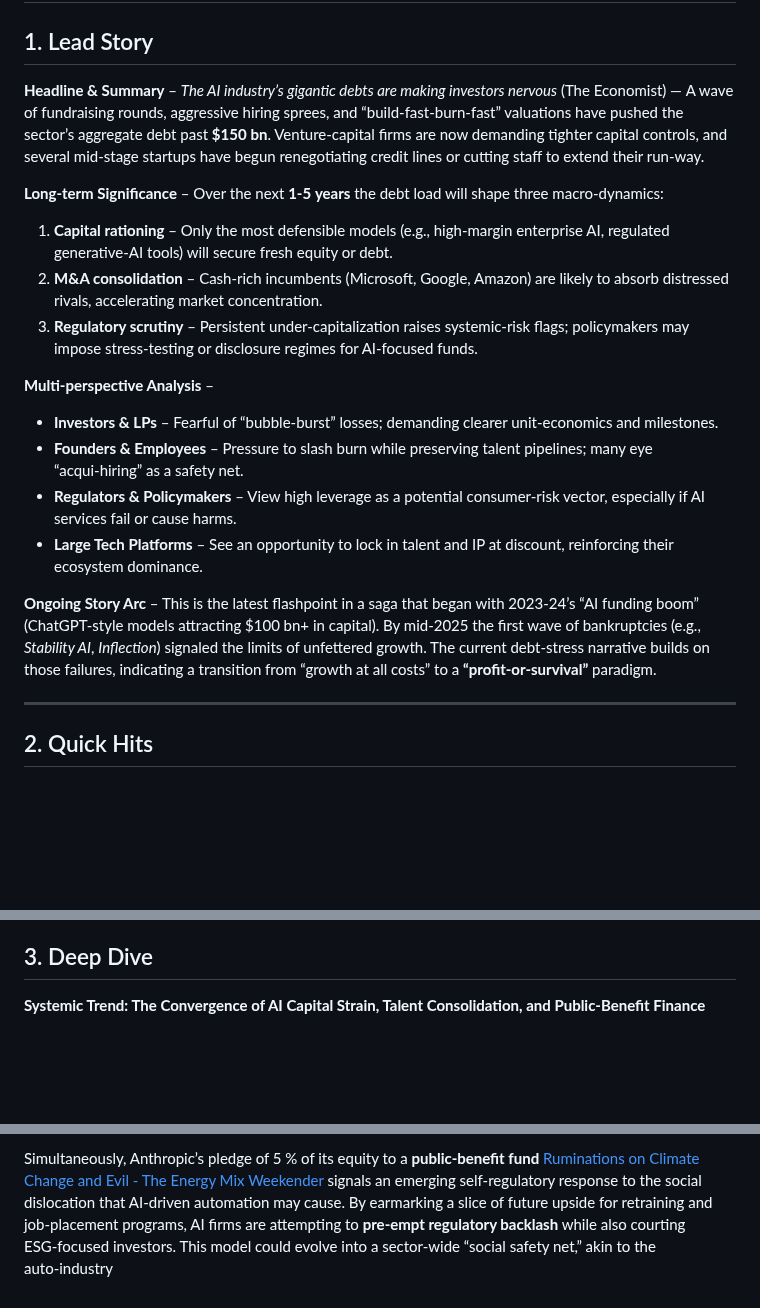
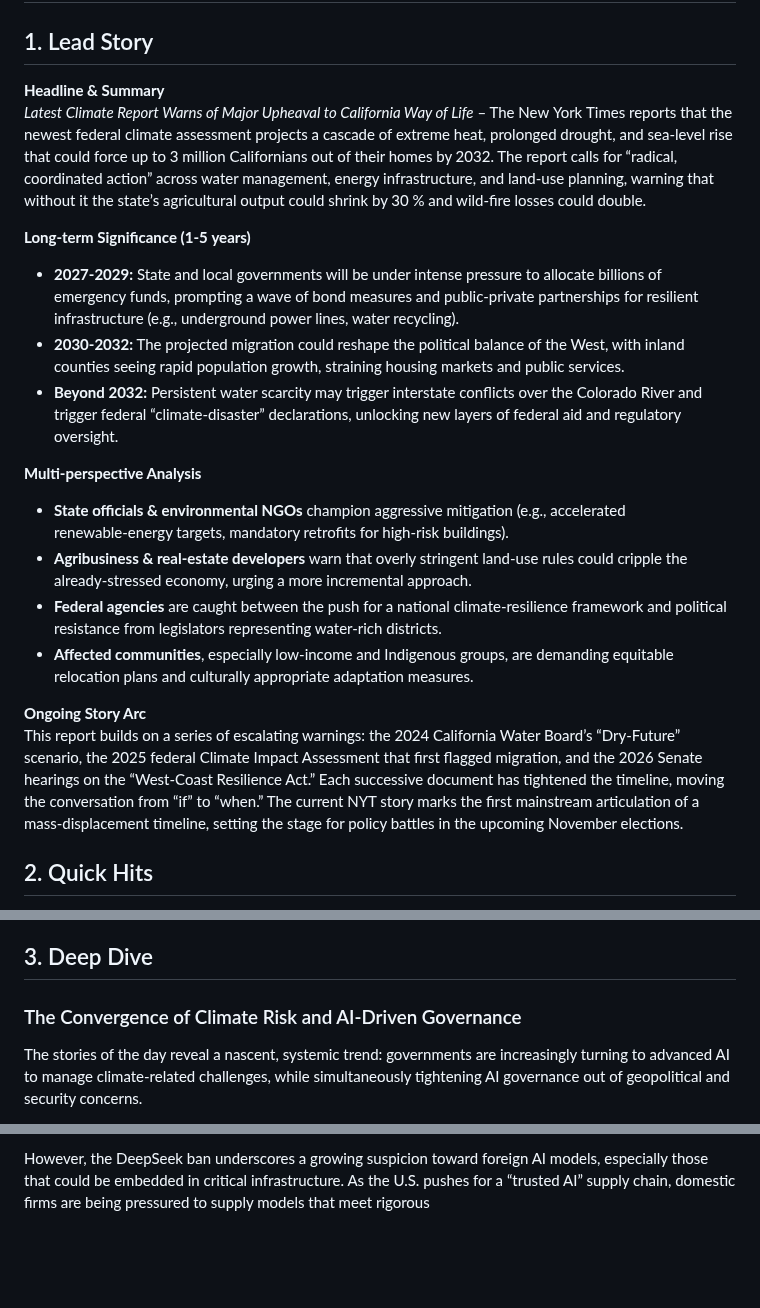
Before and after one commit to sobanmujtaba/TheMorningMatrix, a Markdown page: latest.md, 3 parts joined by grey strips. Rendered like a GitHub page; blank space fills up the shorter version.

Commit message:
Update latest digest for 2026-10-20

```diff
--- a/latest.md
+++ b/latest.md
@@ -2,21 +2,21 @@
 
 ## 1. Lead Story
-**Headline & Summary** – *The AI industry’s gigantic debts are making investors nervous* (The Economist) — A wave of fundraising rounds, aggressive hiring sprees, and “build‑fast‑burn‑fast” valuations have pushed the sector’s aggregate debt past **$150 bn**. Venture‑capital firms are now demanding tighter capital controls, and several mid‑stage startups have begun renegotiating credit lines or cutting staff to extend their run‑way.
+**Headline & Summary**
+*Latest Climate Report Warns of Major Upheaval to California Way of Life* – The New York Times reports that the newest federal climate assessment projects a cascade of extreme heat, prolonged drought, and sea‑level rise that could force up to 3 million Californians out of their homes by 2032. The report calls for “radical, coordinated action” across water management, energy infrastructure, and land‑use planning, warning that without it the state’s agricultural output could shrink by 30 % and wild‑fire losses could double.
 
-**Long‑term Significance** – Over the next **1‑5 years** the debt load will shape three macro‑dynamics:
-1. **Capital rationing** – Only the most defensible models (e.g., high‑margin enterprise AI, regulated generative‑AI tools) will secure fresh equity or debt.
-2. **M&A consolidation** – Cash‑rich incumbents (Microsoft, Google, Amazon) are likely to absorb distressed rivals, accelerating market concentration.
-3. **Regulatory scrutiny** – Persistent under‑capitalization raises systemic‑risk flags; policymakers may impose stress‑testing or disclosure regimes for AI‑focused funds.
+**Long‑term Significance (1‑5 years)**
+- **2027‑2029:** State and local governments will be under intense pressure to allocate billions of emergency funds, prompting a wave of bond measures and public‑private partnerships for resilient infrastructure (e.g., underground power lines, water recycling).
+- **2030‑2032:** The projected migration could reshape the political balance of the West, with inland counties seeing rapid population growth, straining housing markets and public services.
+- **Beyond 2032:** Persistent water scarcity may trigger interstate conflicts over the Colorado River and trigger federal “climate‑disaster” declarations, unlocking new layers of federal aid and regulatory oversight.
 
-**Multi‑perspective Analysis** –
-- **Investors & LPs** – Fearful of “bubble‑burst” losses; demanding clearer unit‑economics and milestones.
-- **Founders & Employees** – Pressure to slash burn while preserving talent pipelines; many eye “acqui‑hiring” as a safety net.
-- **Regulators & Policymakers** – View high leverage as a potential consumer‑risk vector, especially if AI services fail or cause harms.
-- **Large Tech Platforms** – See an opportunity to lock in talent and IP at discount, reinforcing their ecosystem dominance.
+**Multi‑perspective Analysis**
+- **State officials & environmental NGOs** champion aggressive mitigation (e.g., accelerated renewable‑energy targets, mandatory retrofits for high‑risk buildings).
+- **Agribusiness & real‑estate developers** warn that overly stringent land‑use rules could cripple the already‑stressed economy, urging a more incremental approach.
+- **Federal agencies** are caught between the push for a national climate‑resilience framework and political resistance from legislators representing water‑rich districts.
+- **Affected communities**, especially low‑income and Indigenous groups, are demanding equitable relocation plans and culturally appropriate adaptation measures.
 
-**Ongoing Story Arc** – This is the latest flashpoint in a saga that began with 2023‑24’s “AI funding boom” (ChatGPT‑style models attracting $100 bn+ in capital). By mid‑2025 the first wave of bankruptcies (e.g., *Stability AI*, *Inflection*) signaled the limits of unfettered growth. The current debt‑stress narrative builds on those failures, indicating a transition from “growth at all costs” to a **“profit‑or‑survival”** paradigm.
-
----
+**Ongoing Story Arc**
+This report builds on a series of escalating warnings: the 2024 California Water Board’s “Dry‑Future” scenario, the 2025 federal Climate Impact Assessment that first flagged migration, and the 2026 Senate hearings on the “West‑Coast Resilience Act.” Each successive document has tightened the timeline, moving the conversation from “if” to “when.” The current NYT story marks the first mainstream articulation of a mass‑displacement timeline, setting the stage for policy battles in the upcoming November elections.
 
 ## 2. Quick Hits
 
@@ -29,5 +30,6 @@
 
 ## 3. Deep Dive
+### The Convergence of Climate Risk and AI‑Driven Governance
 
-**Systemic Trend: The Convergence of AI Capital Strain, Talent Consolidation, and Public‑Benefit Finance**
+The stories of the day reveal a nascent, systemic trend: governments are increasingly turning to advanced AI to manage climate‑related challenges, while simultaneously tightening AI governance out of geopolitical and security concerns.
 
@@ -35,2 +37,2 @@ The debt warnings in The Economist’s piece [Anthropic commits 5% of shares to
 
-Simultaneously, Anthropic’s pledge of 5 % of its equity to a **public‑benefit fund** [Ruminations on Climate Change and Evil - The Energy Mix Weekender](https://news.google.com/rss/articles/CBMigAFBVV95cUxQMW95UkJFZldUU0J3STczOUxHYTBJczk1cFdCUTRfMzV0S0ZROFlZMVFCZDVRX3ljekl6LWpkWV9zajVPWlc4U0VyRFdEWGF3MkxBaW5uSldQTFYyOHNtZjdXT3kza3d3RnNFQzF6RGZFYVRvMTc4eGljWFRGNDNhSw?oc=5) signals an emerging self‑regulatory response to the social dislocation that AI‑driven automation may cause. By earmarking a slice of future upside for retraining and job‑placement programs, AI firms are attempting to **pre‑empt regulatory backlash** while also courting ESG‑focused investors. This model could evolve into a sector‑wide “social safety net,” akin to the auto‑industry
+However, the DeepSeek ban underscores a growing suspicion toward foreign AI models, especially those that could be embedded in critical infrastructure. As the U.S. pushes for a “trusted AI” supply chain, domestic firms are being pressured to supply models that meet rigorous
```
Also changed, not shown: other parts of latest.md (+8 -7 lines).
